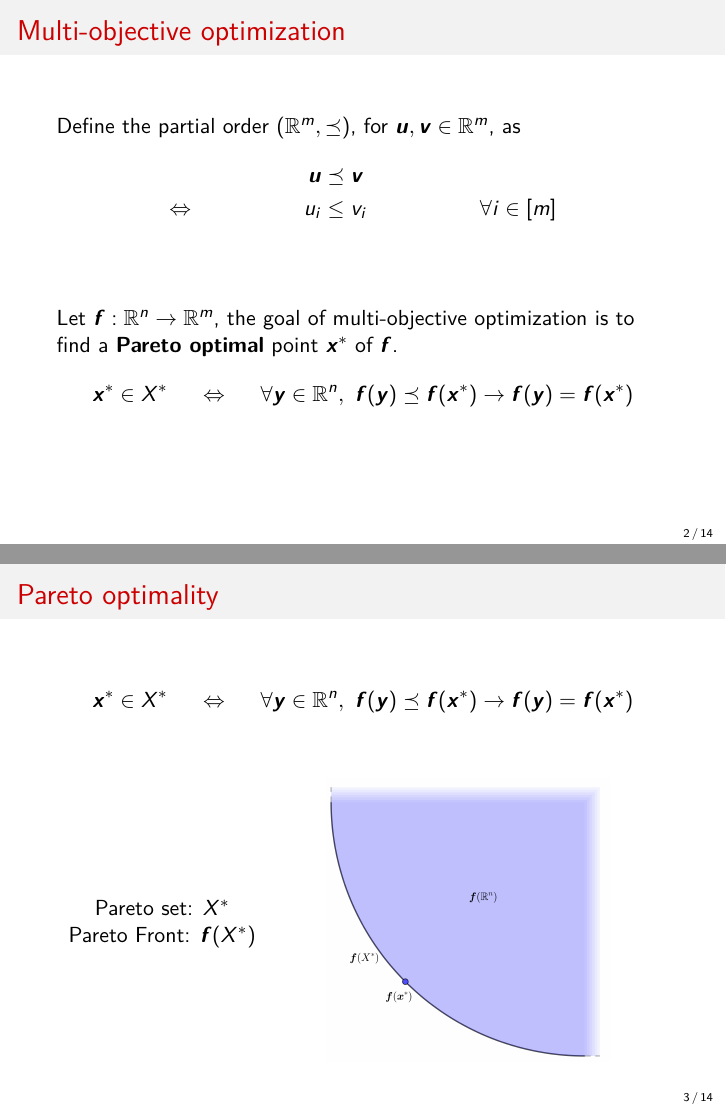
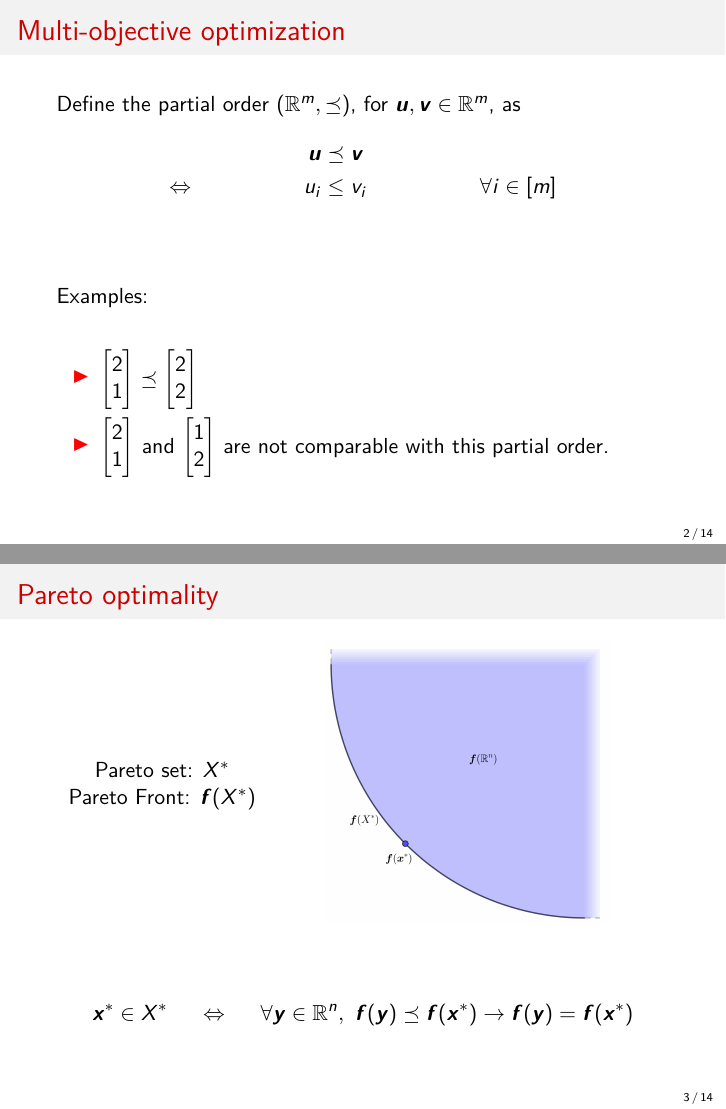
Before and after one commit to SimplexLab/JD_Presentation, LaTeX slides (main.tex): pages 6 and 9 of 42 before the commit and pages 6 and 10 of 43 after it, joined at a grey line. Compiled offline with pdfLaTeX.

Commit message:
Rework theory start

```diff
--- a/main.tex
+++ b/main.tex
@@ -83,13 +83,12 @@
 &&\vu&\pleq \vv&& \\\Leftrightarrow&& u_i&\leq v_i&&\forall i\in\range{m}
 \end{align*}}
 
-\uncover<2->{Let $\vf:\Rn\to\Rm$, the goal of multi-objective optimization is to find a {\bf Pareto optimal} point $\vx^\ast$ of $\vf$.}
-\uncover<3->{\begin{align*}
-\vx^\ast\in X^\ast &&\Leftrightarrow && \forall \vy\in\Rn,~\vf(\vy)\pleq \vf(\vx^\ast)\rightarrow \vf(\vy)=\vf(\vx^\ast)
-\end{align*}}
+\uncover<2->{Examples:
+\begin{itemize}
+\item<2-> $\begin{bmatrix}2\\1\end{bmatrix} \preceq \begin{bmatrix}2\\2\end{bmatrix}$
+\item<3-> $\begin{bmatrix}2\\1\end{bmatrix}$ and $\begin{bmatrix}1\\2\end{bmatrix}$ are not comparable with this partial order.
+\end{itemize}}
 \end{frame}
 
 \subsection{Pareto optimality}
 \begin{frame}{Pareto optimality}
-\begin{align*}
-\vx^\ast\in X^\ast &&\Leftrightarrow && \forall \vy\in\Rn,~\vf(\vy)\pleq \vf(\vx^\ast)\rightarrow \vf(\vy)=\vf(\vx^\ast)
```
Also changed, not shown: main.pdf, main.tex (6 more changed lines).
